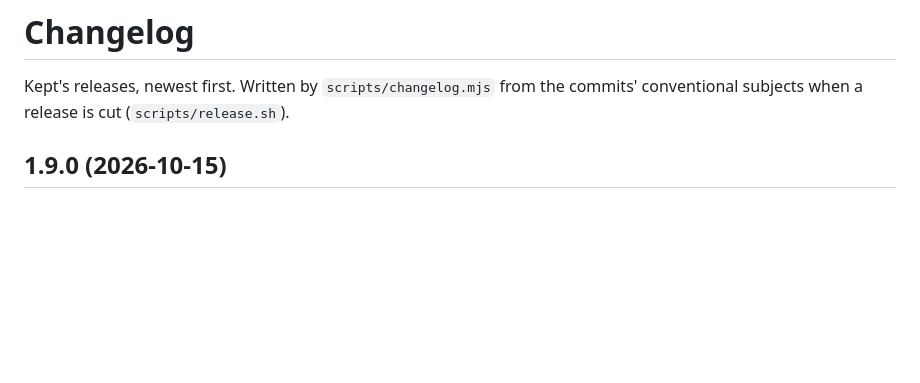
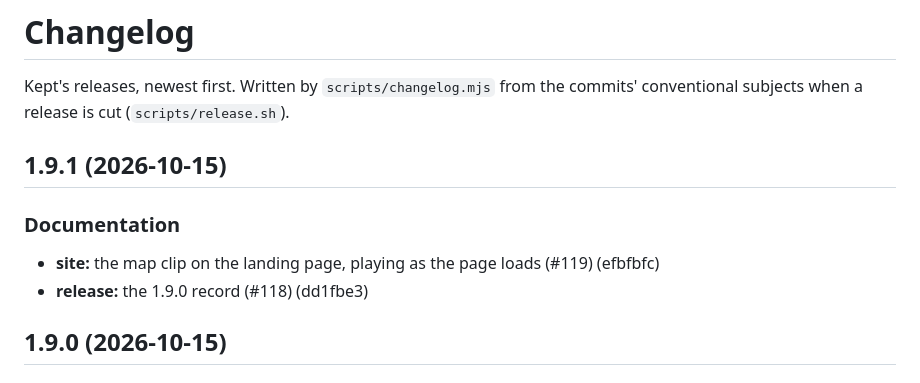
Before and after one commit to ibrahimroshdy/kept, a Markdown page: CHANGELOG.md, the part around the change. Drawn GitHub-style; blank space fills up the shorter version.

```diff
--- a/CHANGELOG.md
+++ b/CHANGELOG.md
@@ -2,6 +2,13 @@
 
 Kept's releases, newest first. Written by `scripts/changelog.mjs` from the commits' conventional
 subjects when a release is cut (`scripts/release.sh`).
+
+## 1.9.1 (2026-10-15)
+
+### Documentation
+
+- **site:** the map clip on the landing page, playing as the page loads (#119) (efbfbfc)
+- **release:** the 1.9.0 record (#118) (dd1fbe3)
 
 ## 1.9.0 (2026-10-15)
 
```
Also changed, not shown: README.md (+2 -2 lines).
